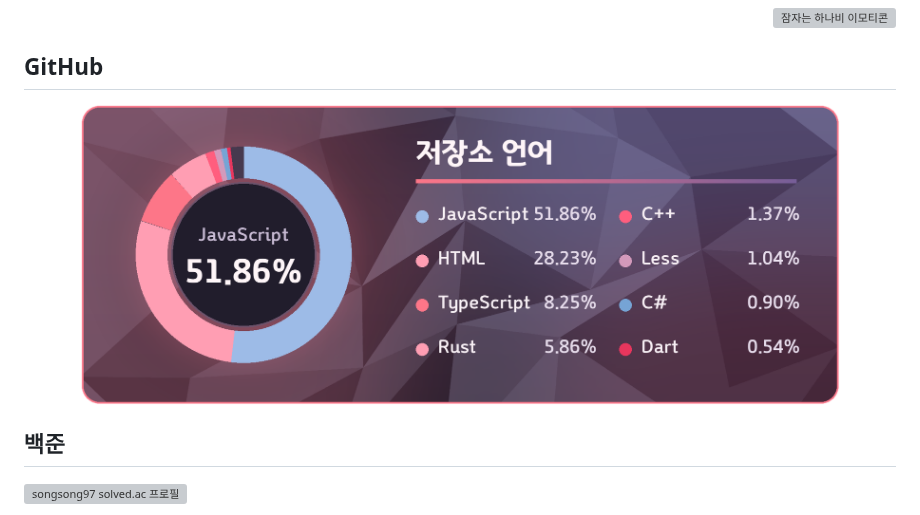
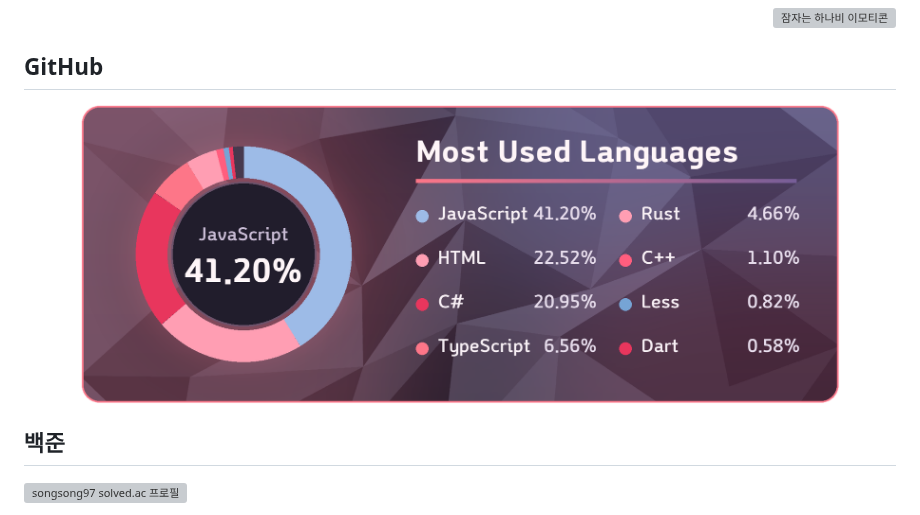
Before and after one commit to FMsongX2/FMsongX2, a Markdown page: README.md, the part around the change. Rendered like a GitHub page; pictures changed too: assets/hanabi-github-languages-night.png; grey boxes are pictures that could not be loaded.

```diff
--- a/README.md
+++ b/README.md
@@ -18,7 +18,7 @@
 
 <div align="center">
 
-<img src="https://raw.githubusercontent.com/FMsongX2/FMsongX2/main/assets/hanabi-github-languages-night.png?v=32b0d5bd7338" alt="포크를 포함한 공개 저장소 언어 비율 원형 게이지 — 매일 갱신" width="760" />
+<img src="https://raw.githubusercontent.com/FMsongX2/FMsongX2/main/assets/hanabi-github-languages-night.png?v=5e7e7e92a633" alt="공개·비공개 저장소와 포크를 포함한 언어 비율 원형 게이지" width="760" />
 
 </div>
 
```
Also changed, not shown: 3 other files.
